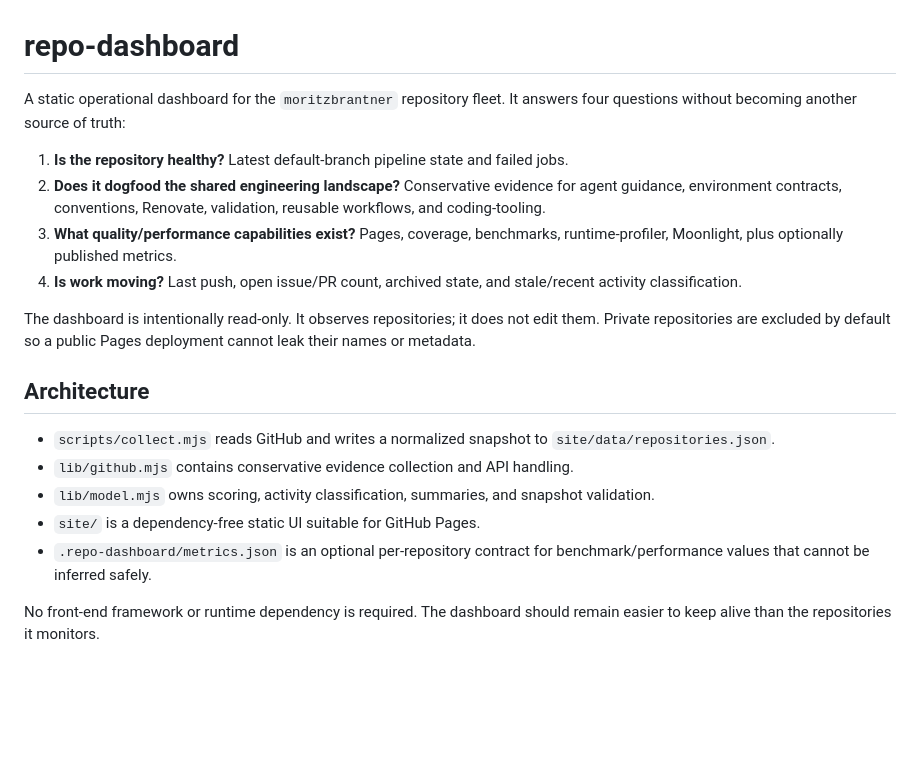
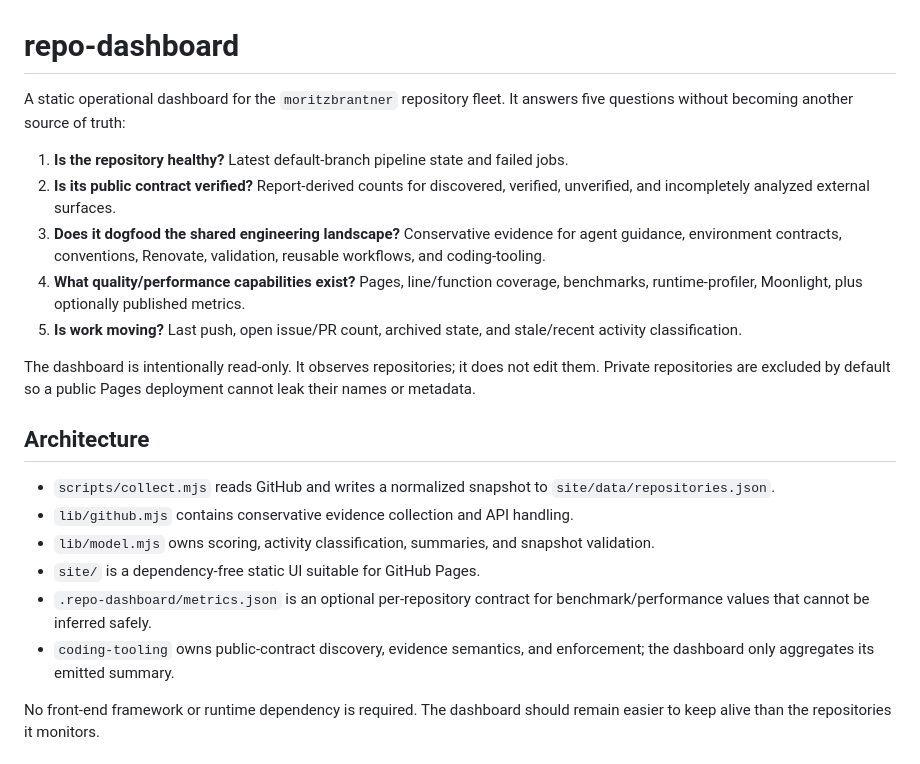
Before and after one commit to moritzbrantner/repo-dashboard, a Markdown page: README.md, the part around one of its changes. Drawn GitHub-style; blank space fills up the shorter version.

```diff
--- a/README.md
+++ b/README.md
@@ -1,11 +1,12 @@
 # repo-dashboard
 
-A static operational dashboard for the `moritzbrantner` repository fleet. It answers four questions without becoming another source of truth:
+A static operational dashboard for the `moritzbrantner` repository fleet. It answers five questions without becoming another source of truth:
 
 1. **Is the repository healthy?** Latest default-branch pipeline state and failed jobs.
-2. **Does it dogfood the shared engineering landscape?** Conservative evidence for agent guidance, environment contracts, conventions, Renovate, validation, reusable workflows, and coding-tooling.
-3. **What quality/performance capabilities exist?** Pages, coverage, benchmarks, runtime-profiler, Moonlight, plus optionally published metrics.
-4. **Is work moving?** Last push, open issue/PR count, archived state, and stale/recent activity classification.
+2. **Is its public contract verified?** Report-derived counts for discovered, verified, unverified, and incompletely analyzed external surfaces.
+3. **Does it dogfood the shared engineering landscape?** Conservative evidence for agent guidance, environment contracts, conventions, Renovate, validation, reusable workflows, and coding-tooling.
+4. **What quality/performance capabilities exist?** Pages, line/function coverage, benchmarks, runtime-profiler, Moonlight, plus optionally published metrics.
+5. **Is work moving?** Last push, open issue/PR count, archived state, and stale/recent activity classification.
 
 The dashboard is intentionally read-only. It observes repositories; it does not edit them. Private repositories are excluded by default so a public Pages deployment cannot leak their names or metadata.
 
@@ -16,6 +17,7 @@ The dashboard is intentionally read-only. It observes repositories; it does not
 - `lib/model.mjs` owns scoring, activity classification, summaries, and snapshot validation.
 - `site/` is a dependency-free static UI suitable for GitHub Pages.
 - `.repo-dashboard/metrics.json` is an optional per-repository contract for benchmark/performance values that cannot be inferred safely.
+- `coding-tooling` owns public-contract discovery, evidence semantics, and enforcement; the dashboard only aggregates its emitted summary.
 
 No front-end framework or runtime dependency is required. The dashboard should remain easier to keep alive than the repositories it monitors.
 
```
Also changed, not shown: other parts of README.md (+27 -2 lines).
